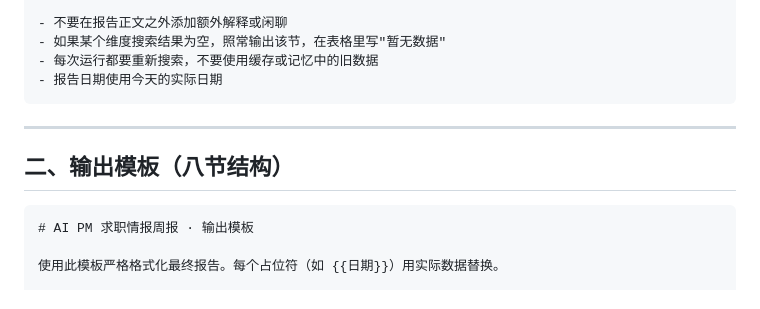
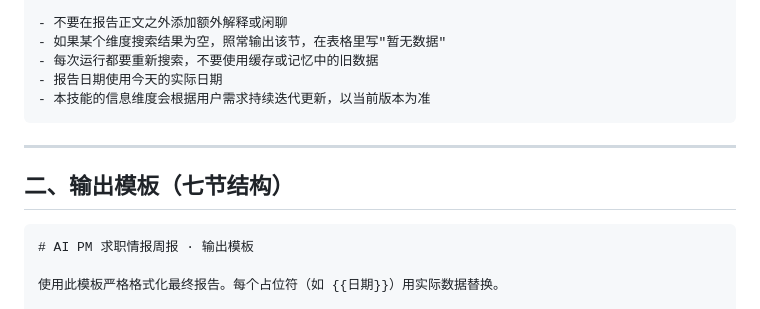
Before and after one commit to claire711suk/ai-pm-job-intel-h5, a Markdown page: daily-report-prompt.md, the part around one of its changes. Rendered like a GitHub page.

````diff
--- a/daily-report-prompt.md
+++ b/daily-report-prompt.md
@@ -86,11 +112,12 @@
 - 如果某个维度搜索结果为空，照常输出该节，在表格里写"暂无数据"
 - 每次运行都要重新搜索，不要使用缓存或记忆中的旧数据
 - 报告日期使用今天的实际日期
+- 本技能的信息维度会根据用户需求持续迭代更新，以当前版本为准
 ```
 
 ---
 
-## 二、输出模板（八节结构）
+## 二、输出模板（七节结构）
 
 ```
 # AI PM 求职情报周报 · 输出模板
````
Also changed, not shown: other parts of daily-report-prompt.md (+43 -17 lines).
